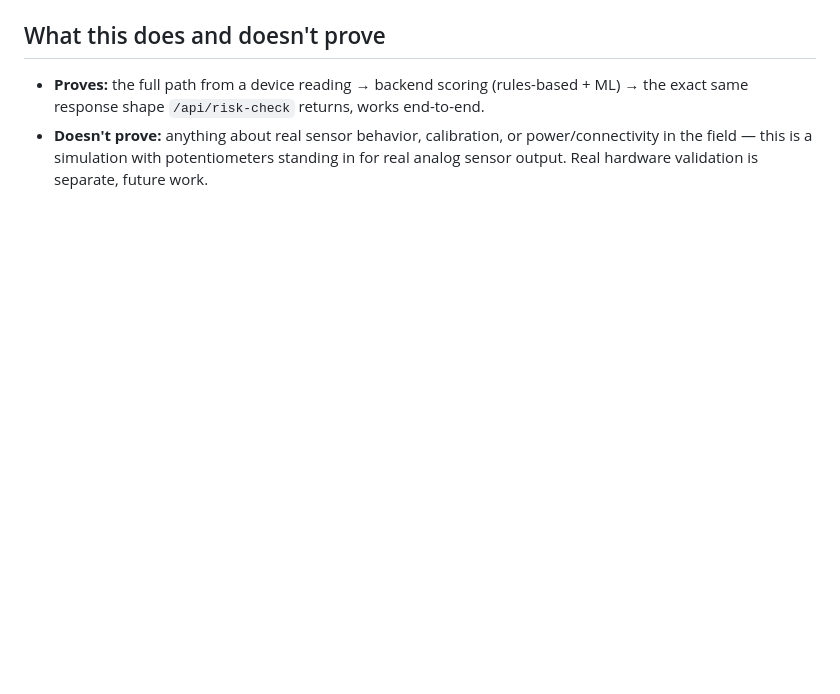
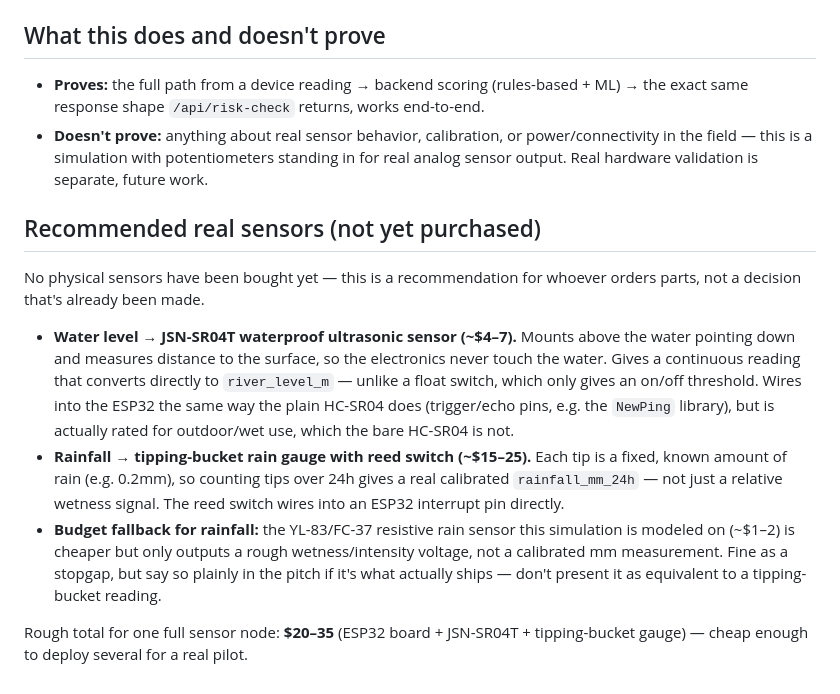
Before and after one commit to Matthias-Ab/africa-shield-ai, a Markdown page: hardware/wokwi-flood-sensor/README.md, the part around the change. GitHub-like rendering; blank space fills up the shorter version.

Commit message:
Recommend real rain/water-level sensors for the flood sensor node
JSN-SR04T for water level and a tipping-bucket gauge for rainfall give
calibrated readings cheaply; flags the YL-83/FC-37 fallback as a rough
wetness signal only. No hardware purchased yet, just the pick.

```diff
--- a/hardware/wokwi-flood-sensor/README.md
+++ b/hardware/wokwi-flood-sensor/README.md
@@ -68,3 +68,32 @@ sketch to match. An unregistered `device_id` gets a `404`, not a guess.
   power/connectivity in the field — this is a simulation with
   potentiometers standing in for real analog sensor output. Real
   hardware validation is separate, future work.
+
+## Recommended real sensors (not yet purchased)
+
+No physical sensors have been bought yet — this is a recommendation for
+whoever orders parts, not a decision that's already been made.
+
+- **Water level → JSN-SR04T waterproof ultrasonic sensor (~$4–7).**
+  Mounts above the water pointing down and measures distance to the
+  surface, so the electronics never touch the water. Gives a continuous
+  reading that converts directly to `river_level_m` — unlike a float
+  switch, which only gives an on/off threshold. Wires into the ESP32 the
+  same way the plain HC-SR04 does (trigger/echo pins, e.g. the `NewPing`
+  library), but is actually rated for outdoor/wet use, which the bare
+  HC-SR04 is not.
+- **Rainfall → tipping-bucket rain gauge with reed switch (~$15–25).**
+  Each tip is a fixed, known amount of rain (e.g. 0.2mm), so counting
+  tips over 24h gives a real calibrated `rainfall_mm_24h` — not just a
+  relative wetness signal. The reed switch wires into an ESP32 interrupt
+  pin directly.
+- **Budget fallback for rainfall:** the YL-83/FC-37 resistive rain
+  sensor this simulation is modeled on (~$1–2) is cheaper but only
+  outputs a rough wetness/intensity voltage, not a calibrated mm
+  measurement. Fine as a stopgap, but say so plainly in the pitch if
+  it's what actually ships — don't present it as equivalent to a
+  tipping-bucket reading.
+
+Rough total for one full sensor node: **$20–35** (ESP32 board +
+JSN-SR04T + tipping-bucket gauge) — cheap enough to deploy several for
+a real pilot.
```
